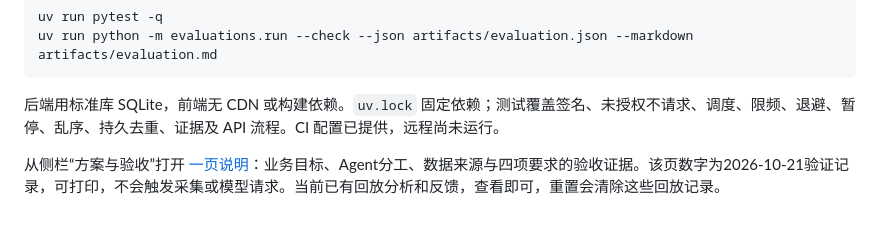
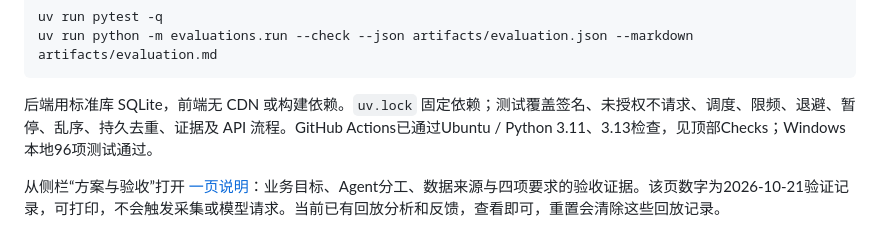
Before and after one commit to yezhi-0430/xunpin, a Markdown page: README.md, the part around one of its changes. Rendered like a GitHub page.

````diff
--- a/README.md
+++ b/README.md
@@ -36,7 +38,7 @@ uv run pytest -q
 uv run python -m evaluations.run --check --json artifacts/evaluation.json --markdown artifacts/evaluation.md
 ```
 
-后端用标准库 SQLite，前端无 CDN 或构建依赖。`uv.lock` 固定依赖；测试覆盖签名、未授权不请求、调度、限频、退避、暂停、乱序、持久去重、证据及 API 流程。CI 配置已提供，远程尚未运行。
+后端用标准库 SQLite，前端无 CDN 或构建依赖。`uv.lock` 固定依赖；测试覆盖签名、未授权不请求、调度、限频、退避、暂停、乱序、持久去重、证据及 API 流程。GitHub Actions已通过Ubuntu / Python 3.11、3.13检查，见顶部Checks；Windows本地96项测试通过。
 
 从侧栏“方案与验收”打开 [一页说明](http://127.0.0.1:8000/static/briefing.html)：业务目标、Agent分工、数据来源与四项要求的验收证据。该页数字为2026-10-21验证记录，可打印，不会触发采集或模型请求。当前已有回放分析和反馈，查看即可，重置会清除这些回放记录。
 
````
Also changed, not shown: other parts of README.md (+2 -0 lines), docs/verification.md (+3 -0 lines).
